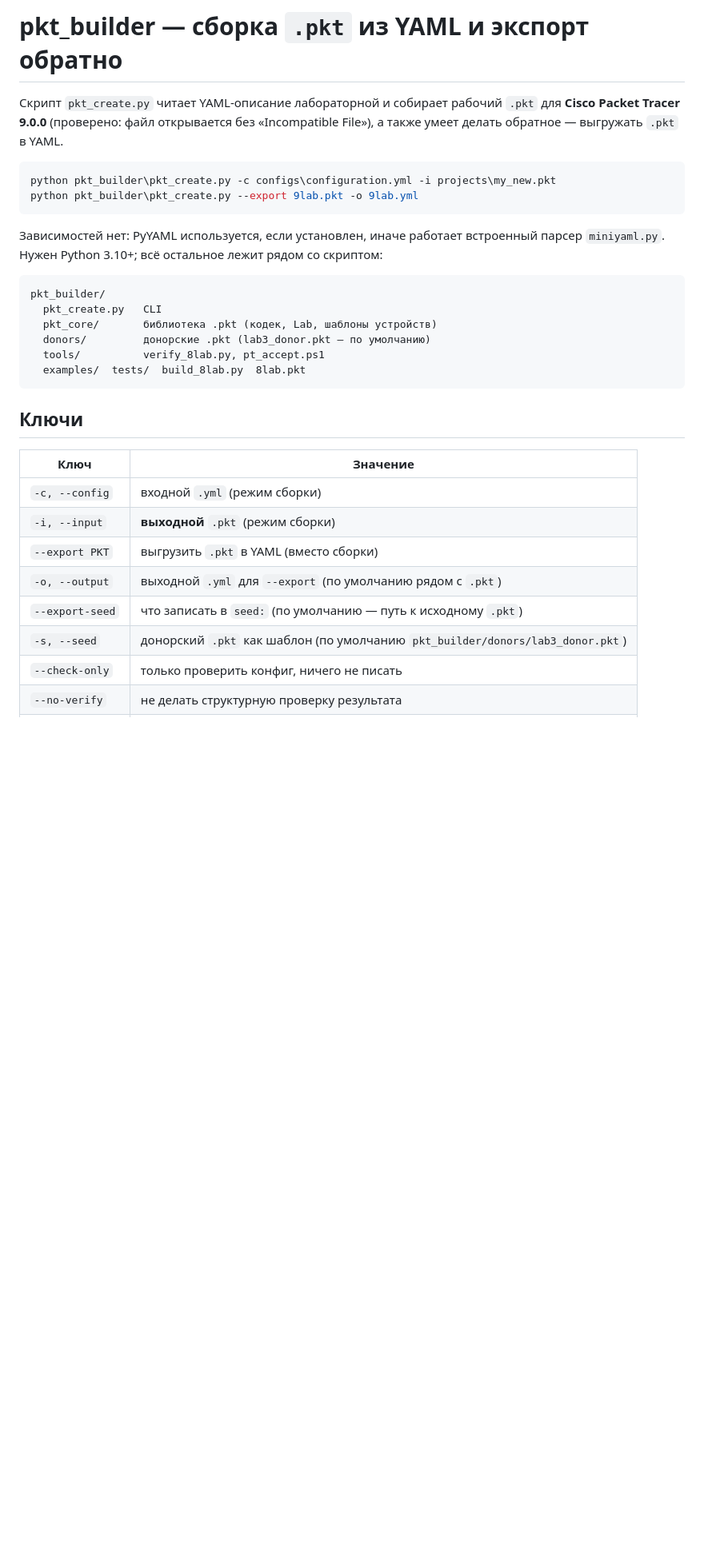
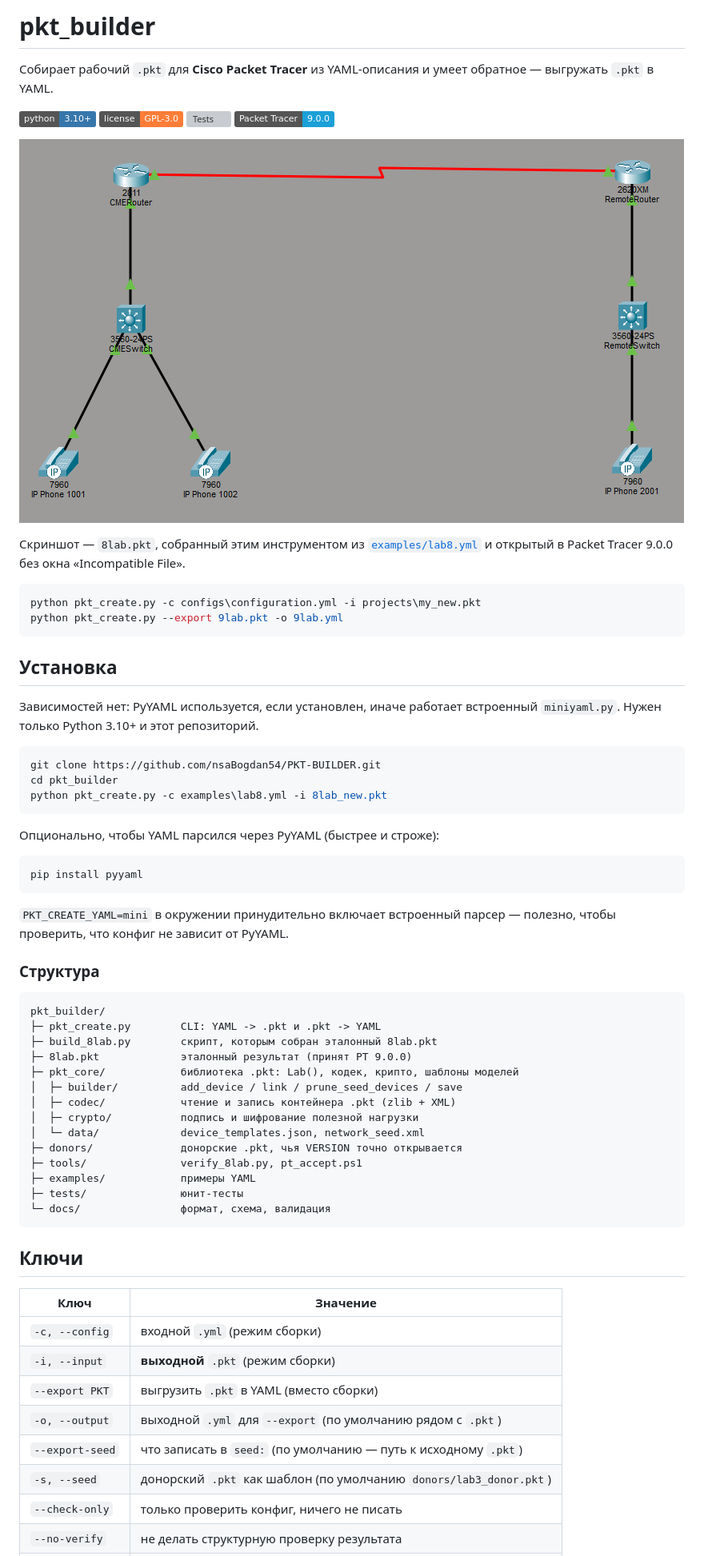
Before and after one commit to nsaBogdan54/PKT-BUILDER, a Markdown page: README.md, the part around one of its changes. Shown at 80% size. GitHub-like rendering; pictures changed too: docs/topology.png (added); badges without logos; blank space fills up the shorter version; grey boxes are pictures that could not be loaded.

````diff
--- a/README.md
+++ b/README.md
@@ -1,25 +1,61 @@
-# pkt_builder — сборка `.pkt` из YAML и экспорт обратно
+# pkt_builder
 
-Скрипт `pkt_create.py` читает YAML-описание лабораторной и собирает рабочий
-`.pkt` для **Cisco Packet Tracer 9.0.0** (проверено: файл открывается без
-«Incompatible File»), а также умеет делать обратное — выгружать `.pkt` в YAML.
+Собирает рабочий `.pkt` для **Cisco Packet Tracer** из YAML-описания и умеет
+обратное — выгружать `.pkt` в YAML.
+
+[![Python](https://img.shields.io/badge/python-3.10%2B-3776AB?logo=python&logoColor=white)](https://www.python.org/)
+[![License](https://img.shields.io/badge/license-GPL--3.0-orange)](LICENSE)
+[![Tests](https://github.com/nsaBogdan54/PKT-BUILDER/actions/workflows/tests.yml/badge.svg)](https://github.com/nsaBogdan54/PKT-BUILDER/actions/workflows/tests.yml)
+[![Packet Tracer](https://img.shields.io/badge/Packet%20Tracer-9.0.0-1ba0d7)](https://www.netacad.com/)
+
+![Топология lab8, открытая в Packet Tracer 9.0.0](docs/topology.png)
+
+Скриншот — `8lab.pkt`, собранный этим инструментом из
+[`examples/lab8.yml`](examples/lab8.yml) и открытый в Packet Tracer 9.0.0 без
+окна «Incompatible File».
 
 ```powershell
-python pkt_builder\pkt_create.py -c configs\configuration.yml -i projects\my_new.pkt
-python pkt_builder\pkt_create.py --export 9lab.pkt -o 9lab.yml
+python pkt_create.py -c configs\configuration.yml -i projects\my_new.pkt
+python pkt_create.py --export 9lab.pkt -o 9lab.yml
 ```
 
+## Установка
+
 Зависимостей нет: PyYAML используется, если установлен, иначе работает
-встроенный парсер `miniyaml.py`. Нужен Python 3.10+; всё остальное лежит рядом
-со скриптом:
+встроенный `miniyaml.py`. Нужен только Python 3.10+ и этот репозиторий.
+
+```powershell
+git clone https://github.com/nsaBogdan54/PKT-BUILDER.git
+cd pkt_builder
+python pkt_create.py -c examples\lab8.yml -i 8lab_new.pkt
+```
+
+Опционально, чтобы YAML парсился через PyYAML (быстрее и строже):
+
+```powershell
+pip install pyyaml
+```
+
+`PKT_CREATE_YAML=mini` в окружении принудительно включает встроенный парсер —
+полезно, чтобы проверить, что конфиг не зависит от PyYAML.
+
+### Структура
 
 ```
 pkt_builder/
-  pkt_create.py   CLI
-  pkt_core/       библиотека .pkt (кодек, Lab, шаблоны устройств)
-  donors/         донорские .pkt (lab3_donor.pkt — по умолчанию)
-  tools/          verify_8lab.py, pt_accept.ps1
-  examples/  tests/  build_8lab.py  8lab.pkt
+├─ pkt_create.py        CLI: YAML -> .pkt и .pkt -> YAML
+├─ build_8lab.py        скрипт, которым собран эталонный 8lab.pkt
+├─ 8lab.pkt             эталонный результат (принят PT 9.0.0)
+├─ pkt_core/            библиотека .pkt: Lab(), кодек, крипто, шаблоны моделей
+│  ├─ builder/          add_device / link / prune_seed_devices / save
+│  ├─ codec/            чтение и запись контейнера .pkt (zlib + XML)
+│  ├─ crypto/           подпись и шифрование полезной нагрузки
+│  └─ data/             device_templates.json, network_seed.xml
+├─ donors/              донорские .pkt, чья VERSION точно открывается
+├─ tools/               verify_8lab.py, pt_accept.ps1
+├─ examples/            примеры YAML
+├─ tests/               юнит-тесты
+└─ docs/                формат, схема, валидация
 ```
 
 ## Ключи
@@ -31,6 +67,6 @@ pkt_builder/
 | `--export PKT` | выгрузить `.pkt` в YAML (вместо сборки) |
 | `-o, --output` | выходной `.yml` для `--export` (по умолчанию рядом с `.pkt`) |
 | `--export-seed` | что записать в `seed:` (по умолчанию — путь к исходному `.pkt`) |
-| `-s, --seed` | донорский `.pkt` как шаблон (по умолчанию `pkt_builder/donors/lab3_donor.pkt`) |
+| `-s, --seed` | донорский `.pkt` как шаблон (по умолчанию `donors/lab3_donor.pkt`) |
 | `--check-only` | только проверить конфиг, ничего не писать |
 | `--no-verify` | не делать структурную проверку результата |
````
Also changed, not shown: other parts of README.md (+62 -29 lines), 10 other files.
